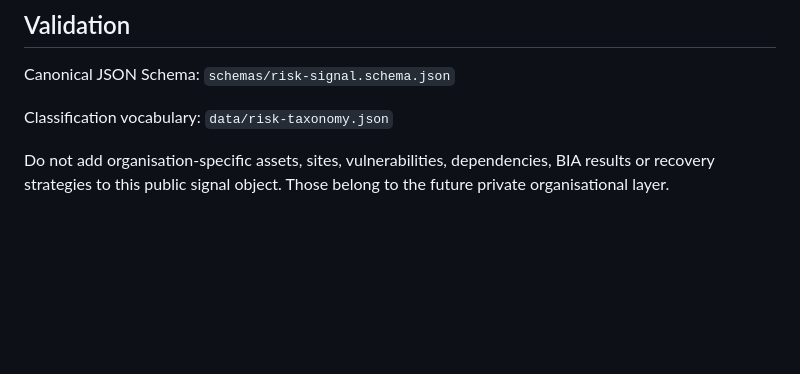
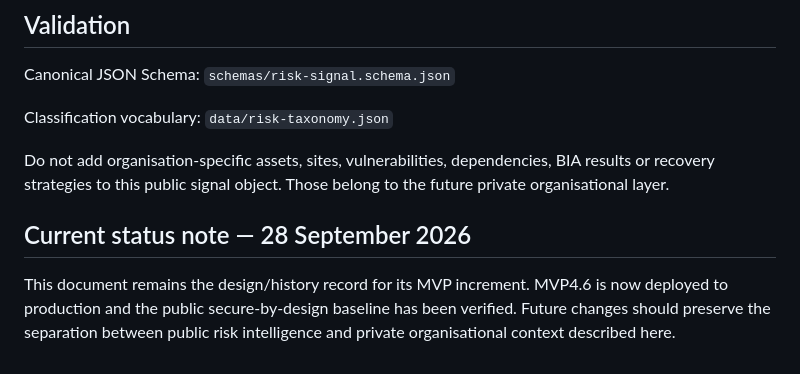
Before and after one commit to aeynon-dot/UK-Resilience-Dashboard, a Markdown page: docs/MVP3.1-RISK-DATA-MODEL.md, the part around the change. Rendered like a GitHub page; blank space fills up the shorter version.

Commit message:
Update documentation after MVP4.6 production go-live

```diff
--- a/docs/MVP3.1-RISK-DATA-MODEL.md
+++ b/docs/MVP3.1-RISK-DATA-MODEL.md
@@ -62,3 +62,7 @@ Canonical JSON Schema: `schemas/risk-signal.schema.json`
 Classification vocabulary: `data/risk-taxonomy.json`
 
 Do not add organisation-specific assets, sites, vulnerabilities, dependencies, BIA results or recovery strategies to this public signal object. Those belong to the future private organisational layer.
+
+## Current status note — 28 September 2026
+
+This document remains the design/history record for its MVP increment. MVP4.6 is now deployed to production and the public secure-by-design baseline has been verified. Future changes should preserve the separation between public risk intelligence and private organisational context described here.
```
